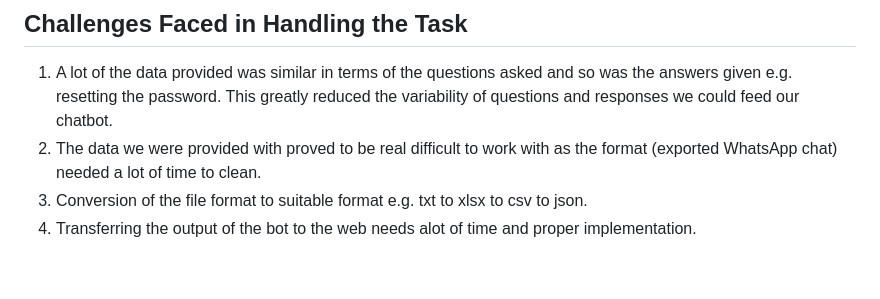
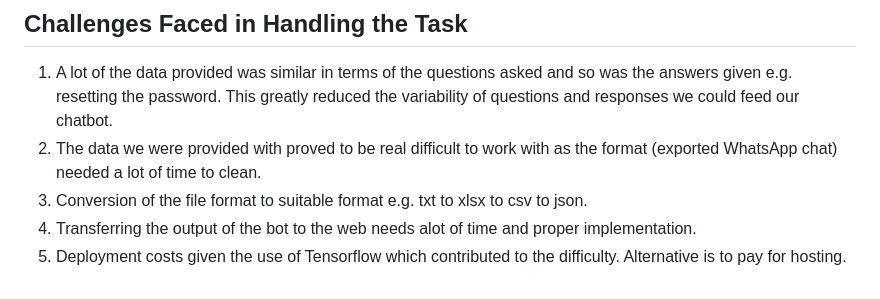
Before and after one commit to HealthIT-Kabarak/CPIMS-Virtual-Assistant-Maya-, a Markdown page: README.md, the part around the change. Drawn GitHub-style.

```diff
--- a/README.md
+++ b/README.md
@@ -193,3 +193,4 @@ To use the chatbot, simply type a question or query into the chat window and hit
 2.	The data we were provided with proved to be real difficult to work with as the format (exported WhatsApp chat) needed a lot of time to clean.
 3.	Conversion of the file format to suitable format e.g. txt to xlsx to csv to json.
 4.	Transferring the output of the bot to the web needs alot of time and proper implementation.
+5.  Deployment costs given the use of Tensorflow which contributed to the difficulty. Alternative is to pay for hosting.
```
